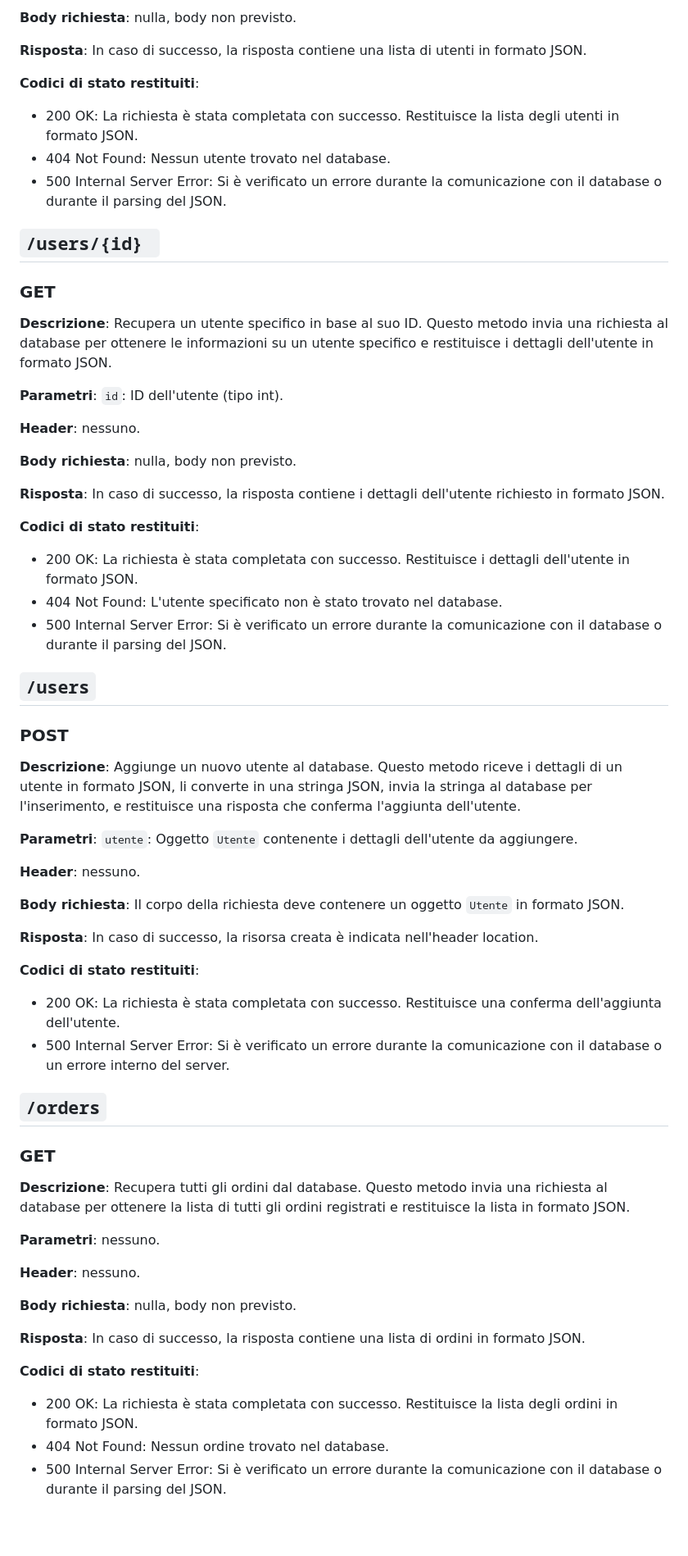
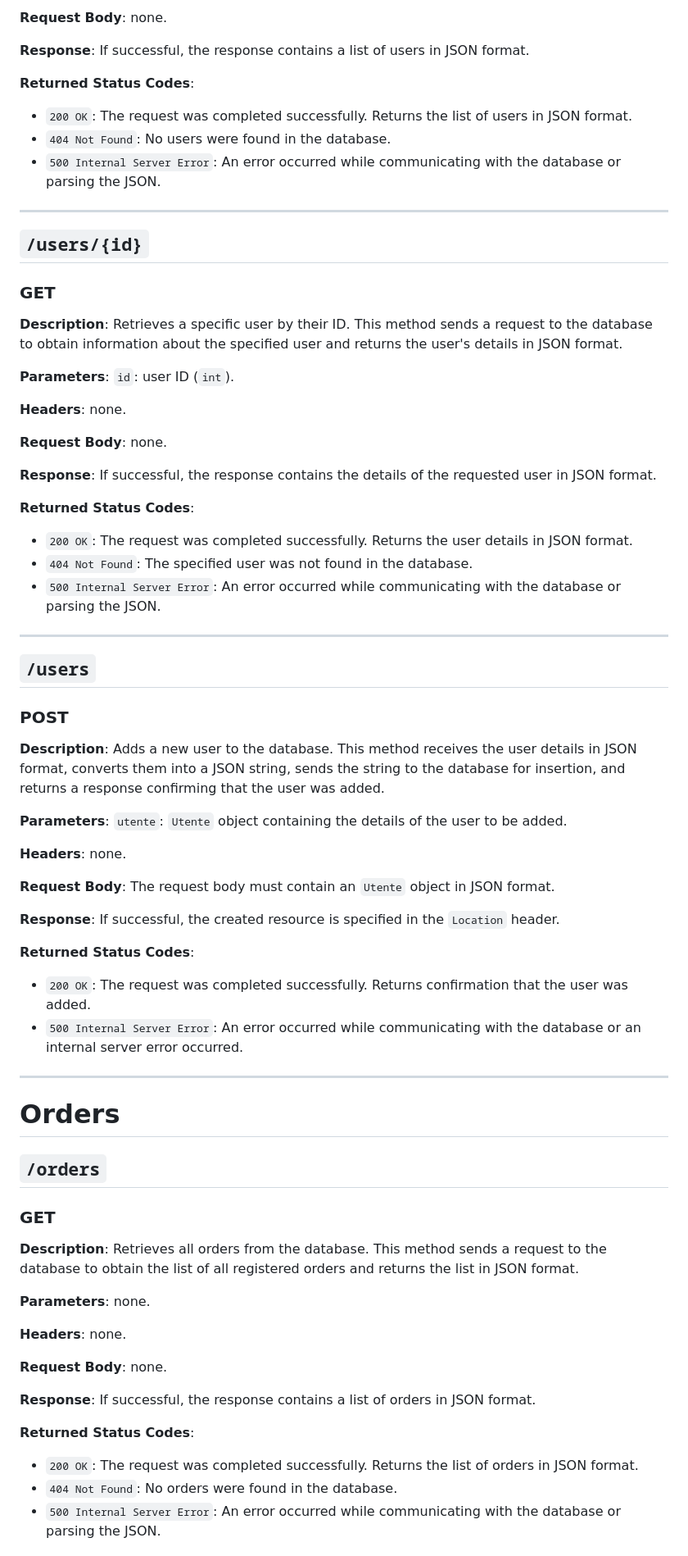
Before and after one commit to antoniocaranoo/Sistemi-Distribuiti, a Markdown page: REST.md, the part around one of its changes. Shown at 82% size. Rendered like a GitHub page; blank space fills up the shorter version.

```diff
--- a/REST.md
+++ b/REST.md
@@ -128,67 +143,74 @@ Documentazione delle API REST del progetto 2023/2024, fornite dal server web. Og
 
-**Body richiesta**: nulla, body non previsto.
+**Request Body**: none.
 
-**Risposta**: In caso di successo, la risposta contiene una lista di utenti in formato JSON.
+**Response**: If successful, the response contains a list of users in JSON format.
 
-**Codici di stato restituiti**:
-* 200 OK: La richiesta è stata completata con successo. Restituisce la lista degli utenti in formato JSON.
-* 404 Not Found: Nessun utente trovato nel database.
-* 500 Internal Server Error: Si è verificato un errore durante la comunicazione con il database o durante il parsing del JSON.
+**Returned Status Codes**:
+- `200 OK`: The request was completed successfully. Returns the list of users in JSON format.
+- `404 Not Found`: No users were found in the database.
+- `500 Internal Server Error`: An error occurred while communicating with the database or parsing the JSON.
 
-## `/users/{id} `
+---
+
+## `/users/{id}`
 
 ### GET
 
-**Descrizione**: Recupera un utente specifico in base al suo ID. Questo metodo invia una richiesta al database per ottenere le informazioni su un utente specifico e restituisce i dettagli dell'utente in formato JSON.
+**Description**: Retrieves a specific user by their ID. This method sends a request to the database to obtain information about the specified user and returns the user's details in JSON format.
 
-**Parametri**: `id`: ID dell'utente (tipo int).
+**Parameters**: `id`: user ID (`int`).
 
-**Header**: nessuno.
+**Headers**: none.
 
-**Body richiesta**: nulla, body non previsto.
+**Request Body**: none.
 
-**Risposta**: In caso di successo, la risposta contiene i dettagli dell'utente richiesto in formato JSON.
+**Response**: If successful, the response contains the details of the requested user in JSON format.
 
-**Codici di stato restituiti**:
-* 200 OK: La richiesta è stata completata con successo. Restituisce i dettagli dell'utente in formato JSON.
-* 404 Not Found: L'utente specificato non è stato trovato nel database.
-* 500 Internal Server Error: Si è verificato un errore durante la comunicazione con il database o durante il parsing del JSON.
+**Returned Status Codes**:
+- `200 OK`: The request was completed successfully. Returns the user details in JSON format.
+- `404 Not Found`: The specified user was not found in the database.
+- `500 Internal Server Error`: An error occurred while communicating with the database or parsing the JSON.
+
+---
 
 ## `/users`
 
 ### POST
 
-**Descrizione**: Aggiunge un nuovo utente al database. Questo metodo riceve i dettagli di un utente in formato JSON, li converte in una stringa JSON, invia la stringa al database per l'inserimento, e restituisce una risposta che conferma l'aggiunta dell'utente.
+**Description**: Adds a new user to the database. This method receives the user details in JSON format, converts them into a JSON string, sends the string to the database for insertion, and returns a response confirming that the user was added.
 
-**Parametri**: `utente`: Oggetto `Utente` contenente i dettagli dell'utente da aggiungere.
+**Parameters**: `utente`: `Utente` object containing the details of the user to be added.
 
-**Header**: nessuno.
+**Headers**: none.
 
-**Body richiesta**: Il corpo della richiesta deve contenere un oggetto `Utente` in formato JSON.
+**Request Body**: The request body must contain an `Utente` object in JSON format.
 
-**Risposta**: In caso di successo, la risorsa creata è indicata nell'header location.
+**Response**: If successful, the created resource is specified in the `Location` header.
 
-**Codici di stato restituiti**:
-* 200 OK: La richiesta è stata completata con successo. Restituisce una conferma dell'aggiunta dell'utente.
-* 500 Internal Server Error: Si è verificato un errore durante la comunicazione con il database o un errore interno del server.
+**Returned Status Codes**:
+- `200 OK`: The request was completed successfully. Returns confirmation that the user was added.
+- `500 Internal Server Error`: An error occurred while communicating with the database or an internal server error occurred.
 
+---
+
+# Orders
 
 ## `/orders`
 
 ### GET
 
-**Descrizione**: Recupera tutti gli ordini dal database. Questo metodo invia una richiesta al database per ottenere la lista di tutti gli ordini registrati e restituisce la lista in formato JSON.
+**Description**: Retrieves all orders from the database. This method sends a request to the database to obtain the list of all registered orders and returns the list in JSON format.
 
-**Parametri**: nessuno.
+**Parameters**: none.
 
-**Header**: nessuno.
+**Headers**: none.
 
-**Body richiesta**: nulla, body non previsto.
+**Request Body**: none.
 
-**Risposta**: In caso di successo, la risposta contiene una lista di ordini in formato JSON.
+**Response**: If successful, the response contains a list of orders in JSON format.
 
-**Codici di stato restituiti**:
-* 200 OK: La richiesta è stata completata con successo. Restituisce la lista degli ordini in formato JSON.
-* 404 Not Found: Nessun ordine trovato nel database.
-* 500 Internal Server Error: Si è verificato un errore durante la comunicazione con il database o durante il parsing del JSON.
+**Returned Status Codes**:
+- `200 OK`: The request was completed successfully. Returns the list of orders in JSON format.
+- `404 Not Found`: No orders were found in the database.
+- `500 Internal Server Error`: An error occurred while communicating with the database or parsing the JSON.
 
```
Also changed, not shown: other parts of REST.md (+101 -82 lines).
